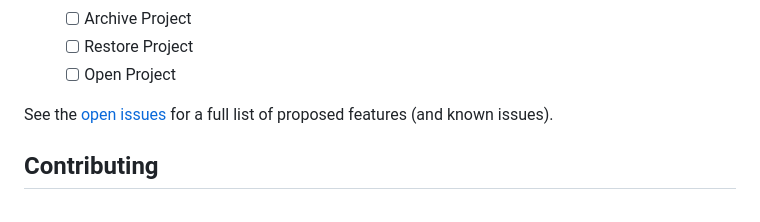
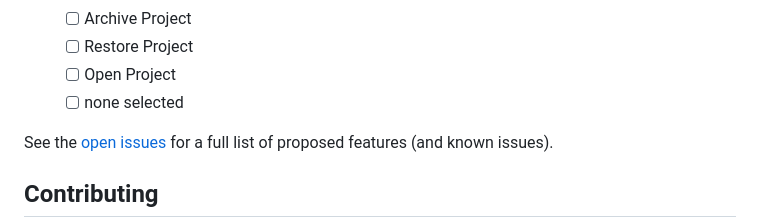
Before and after one commit to Mason-Dino/ProjectByte, a Markdown page: README.md, the part around the change. GitHub-like rendering.

Commit message:
added an item for v0.4.0 roadmap

```diff
--- a/README.md
+++ b/README.md
@@ -139,6 +139,7 @@ v0.4.0 - Global Settings
         * [ ] Archive Project
         * [ ] Restore Project
         * [ ] Open Project
+        * [ ] none selected
 
 See the [open issues](https://github.com/ShaanCoding/ReadME-Generator/issues) for a full list of proposed features (and known issues).
 
```
